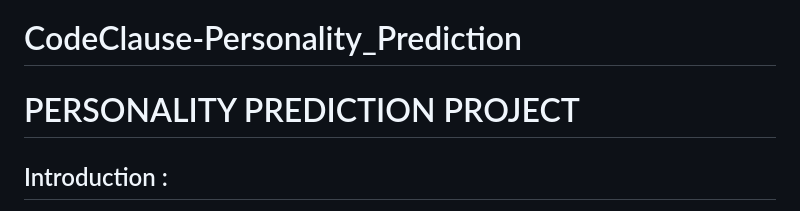
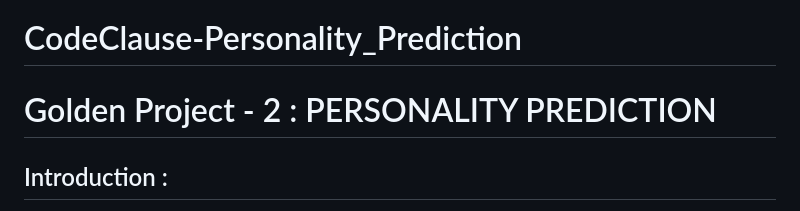
Before and after one commit to RajeshPatil-IIT-Roorkee/CodeClause-Personality_Prediction, a Markdown page: README.md, the part around the change. Drawn GitHub-style.

```diff
--- a/README.md
+++ b/README.md
@@ -1,6 +1,6 @@
 # CodeClause-Personality_Prediction
 
-# PERSONALITY PREDICTION PROJECT
+# Golden Project - 2 : PERSONALITY PREDICTION
 
 ## Introduction :
 The personality of a human plays a major role in his personal and professional life. Many organizations have also started shortlisting the candidates based on their personality as this increase efficiency of work because the person is working in what he is good at than what he is forced to do. <br>
```
